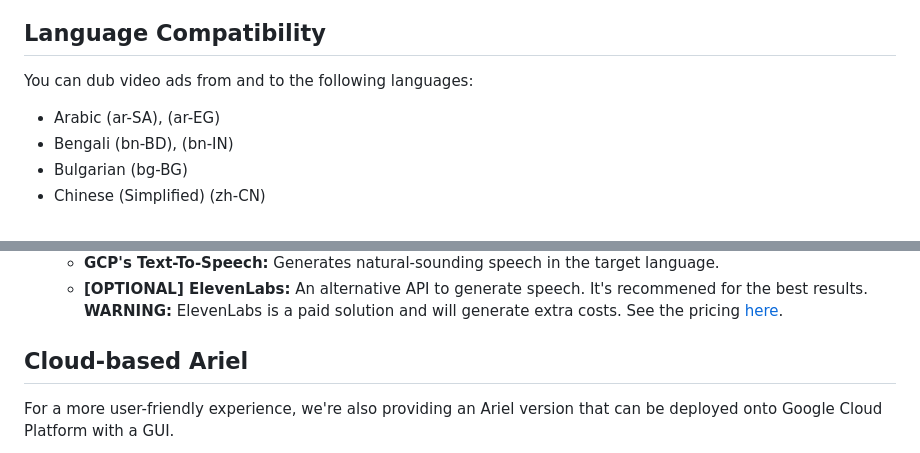
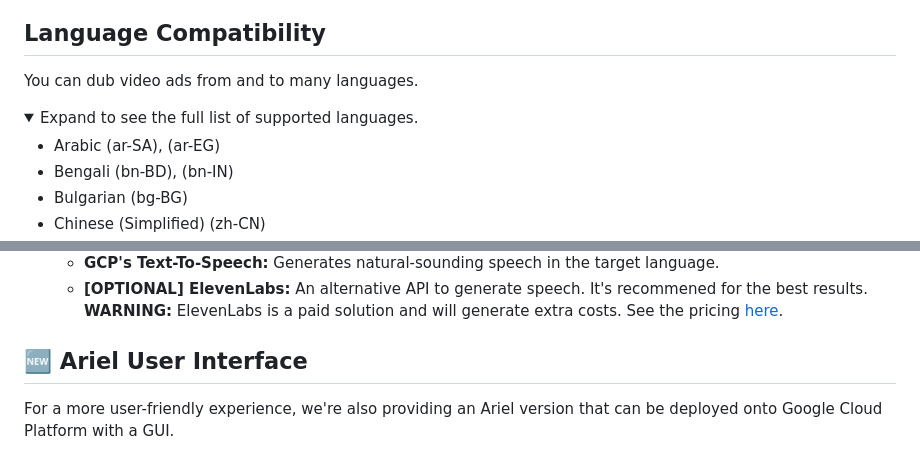
Before and after one commit to google-marketing-solutions/ariel, a Markdown page: README.md, 2 parts joined by grey strips. Rendered like a GitHub page; folded sections open.

Commit message:
add: UI screenshot and collapsible language for better documentation readability.
Change-Id: I74a44dc50e74d6199b97a5c748ca0ced0f618ce7

```diff
--- a/README.md
+++ b/README.md
@@ -43,7 +43,10 @@ Ariel is a cutting-edge solution designed to enhance the global reach of digital
 
 ## Language Compatibility
 
-You can dub video ads from and to the following languages:
+You can dub video ads from and to many languages.
+
+<details>
+<summary>Expand to see the full list of supported languages.</summary>
 
 *   Arabic (ar-SA), (ar-EG)
 *   Bengali (bn-BD), (bn-IN)
@@ -134,6 +138,6 @@ Ariel leverages a powerful combination of state-of-the-art AI and audio processi
     *   **GCP's Text-To-Speech:** Generates natural-sounding speech in the target language.
     *   **[OPTIONAL] ElevenLabs:** An alternative API to generate speech. It's recommened for the best results. **WARNING:** ElevenLabs is a paid solution and will generate extra costs. See the pricing [here](https://elevenlabs.io/pricing).
 
-## Cloud-based Ariel
+## 🆕 Ariel User Interface
 For a more user-friendly experience, we're also providing an Ariel version that
 can be deployed onto Google Cloud Platform with a GUI.
```
Also changed, not shown: other parts of README.md (+4 -0 lines), ui/README.md (added, +64 -0 lines), 1 other file.
